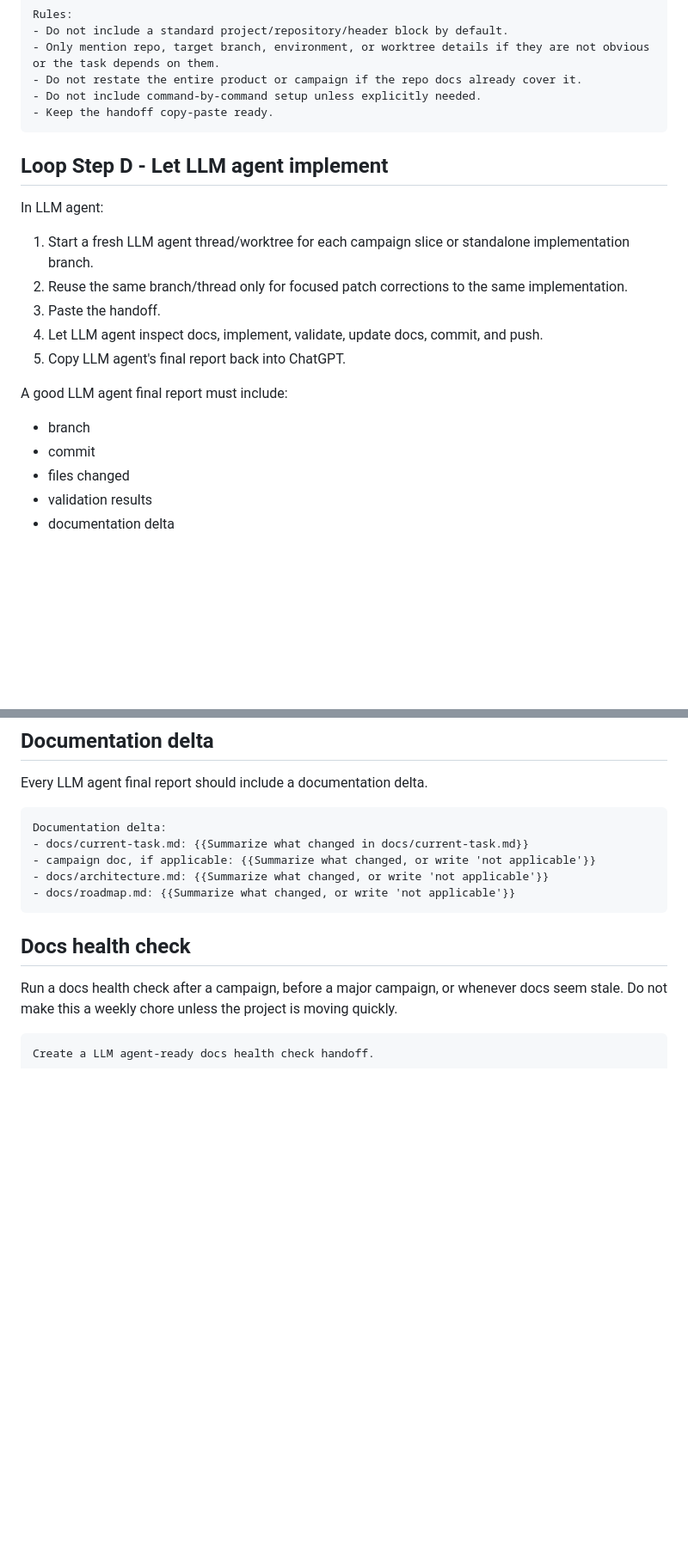
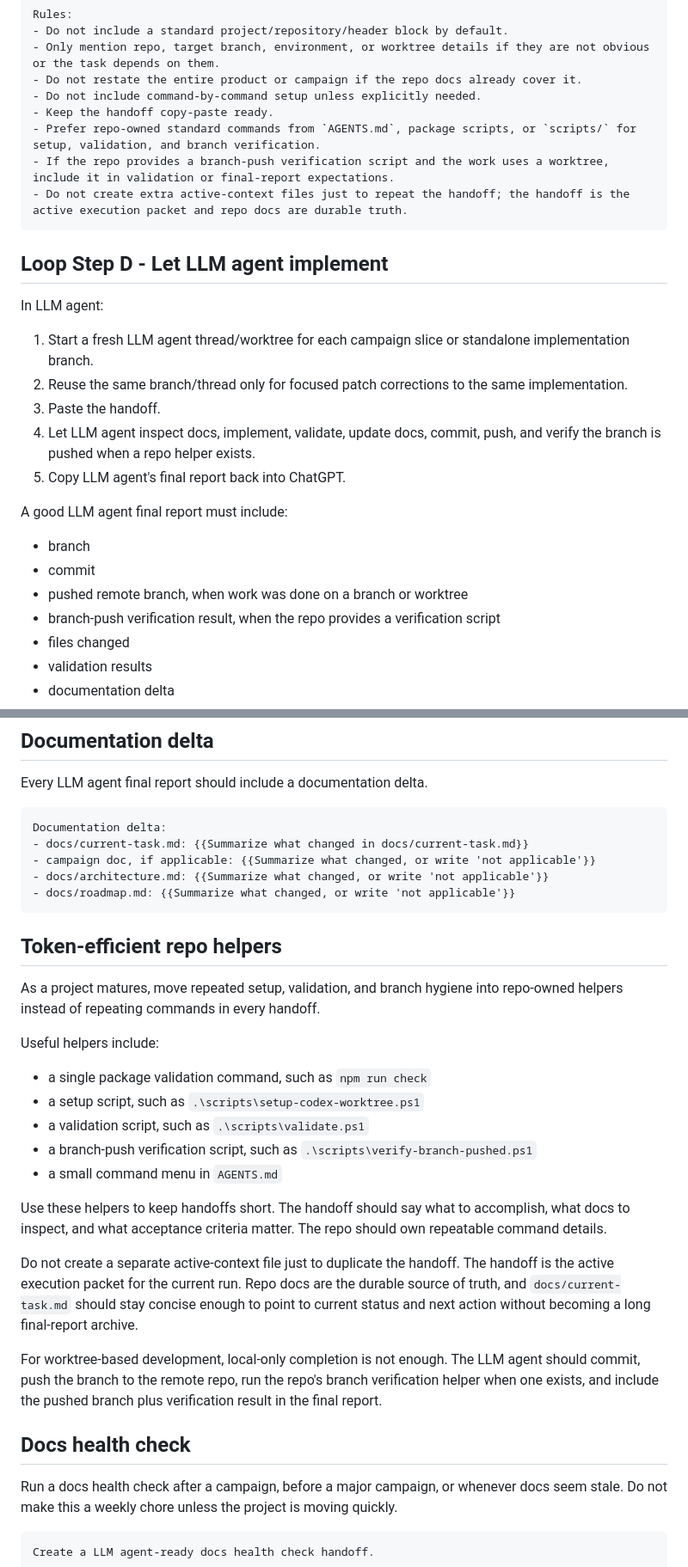
Before and after one commit to Jaksa576/llm-coding-workflow-guide, a Markdown page: llm_coding_workflow_guide.md, 2 parts joined by grey strips. Shown at 86% size. Rendered like a GitHub page; blank space fills up the shorter version.

Commit message:
Apply approved guide patch

````diff
--- a/llm_coding_workflow_guide.md
+++ b/llm_coding_workflow_guide.md
@@ -533,6 +542,9 @@ Rules:
 - Do not restate the entire product or campaign if the repo docs already cover it.
 - Do not include command-by-command setup unless explicitly needed.
 - Keep the handoff copy-paste ready.
+- Prefer repo-owned standard commands from `AGENTS.md`, package scripts, or `scripts/` for setup, validation, and branch verification.
+- If the repo provides a branch-push verification script and the work uses a worktree, include it in validation or final-report expectations.
+- Do not create extra active-context files just to repeat the handoff; the handoff is the active execution packet and repo docs are durable truth.
 ```
 
 ## Loop Step D - Let LLM agent implement
@@ -542,13 +554,15 @@ In LLM agent:
 1. Start a fresh LLM agent thread/worktree for each campaign slice or standalone implementation branch.
 2. Reuse the same branch/thread only for focused patch corrections to the same implementation.
 3. Paste the handoff.
-4. Let LLM agent inspect docs, implement, validate, update docs, commit, and push.
+4. Let LLM agent inspect docs, implement, validate, update docs, commit, push, and verify the branch is pushed when a repo helper exists.
 5. Copy LLM agent's final report back into ChatGPT.
 
 A good LLM agent final report must include:
 
 - branch
 - commit
+- pushed remote branch, when work was done on a branch or worktree
+- branch-push verification result, when the repo provides a verification script
 - files changed
 - validation results
 - documentation delta
@@ -696,6 +710,25 @@ Documentation delta:
 - docs/roadmap.md: {{Summarize what changed, or write 'not applicable'}}
 ```
 
+
+## Token-efficient repo helpers
+
+As a project matures, move repeated setup, validation, and branch hygiene into repo-owned helpers instead of repeating commands in every handoff.
+
+Useful helpers include:
+
+- a single package validation command, such as `npm run check`
+- a setup script, such as `.\scripts\setup-codex-worktree.ps1`
+- a validation script, such as `.\scripts\validate.ps1`
+- a branch-push verification script, such as `.\scripts\verify-branch-pushed.ps1`
+- a small command menu in `AGENTS.md`
+
+Use these helpers to keep handoffs short. The handoff should say what to accomplish, what docs to inspect, and what acceptance criteria matter. The repo should own repeatable command details.
+
+Do not create a separate active-context file just to duplicate the handoff. The handoff is the active execution packet for the current run. Repo docs are the durable source of truth, and `docs/current-task.md` should stay concise enough to point to current status and next action without becoming a long final-report archive.
+
+For worktree-based development, local-only completion is not enough. The LLM agent should commit, push the branch to the remote repo, run the repo's branch verification helper when one exists, and include the pushed branch plus verification result in the final report.
+
 ## Docs health check
 
 Run a docs health check after a campaign, before a major campaign, or whenever docs seem stale. Do not make this a weekly chore unless the project is moving quickly.
````
Also changed, not shown: other parts of llm_coding_workflow_guide.md (+23 -1 lines).
